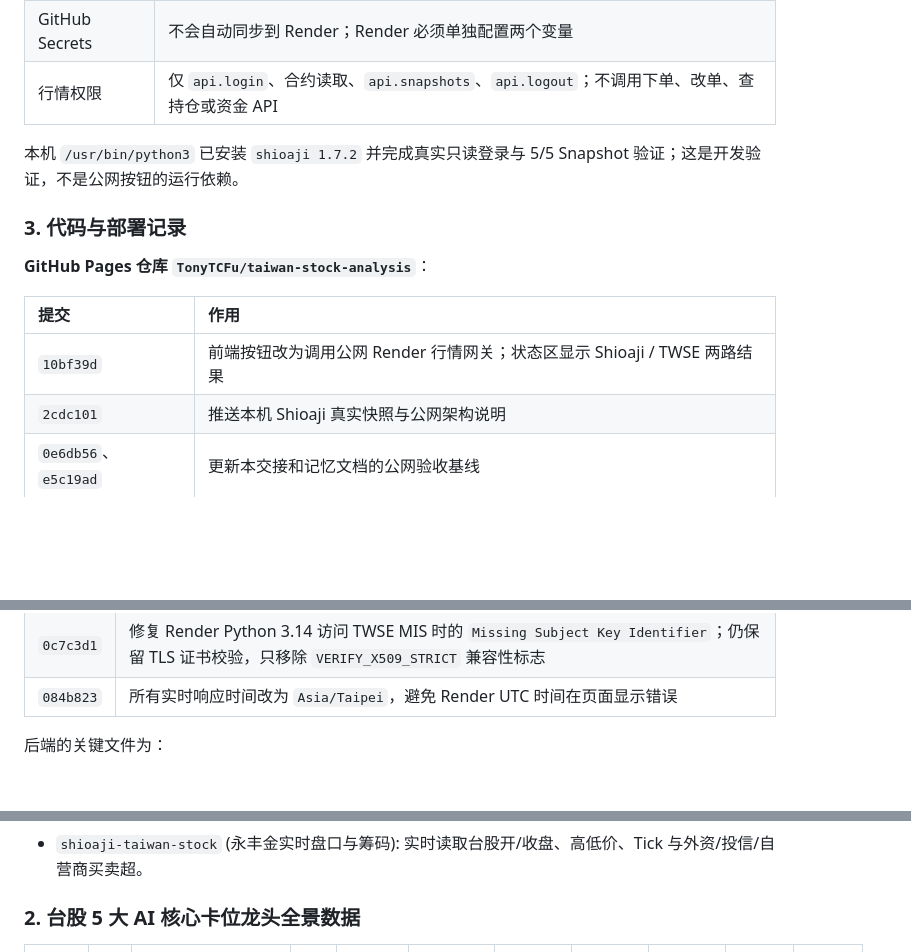
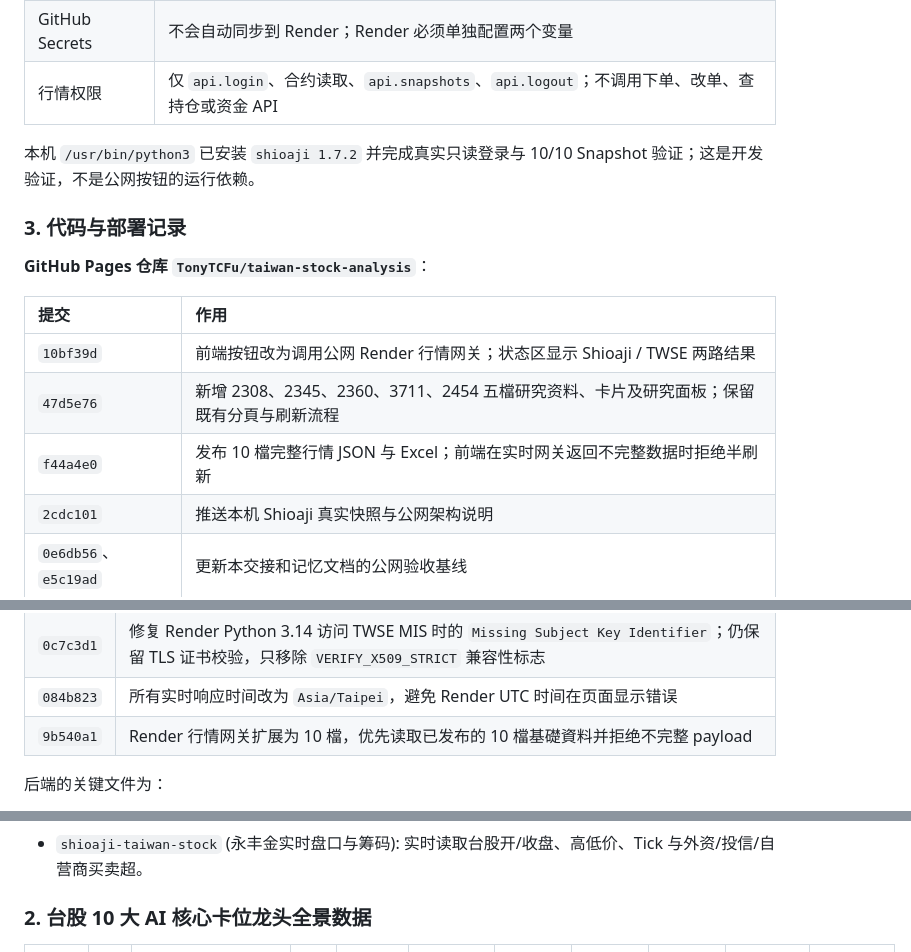
Before and after one commit to TonyTCFu/taiwan-stock-analysis, a Markdown page: HANDOVER.md, 3 parts joined by grey strips. Drawn GitHub-style; blank space fills up the shorter version.

```diff
--- a/HANDOVER.md
+++ b/HANDOVER.md
@@ -48,7 +48,7 @@
 | GitHub Secrets | 不会自动同步到 Render；Render 必须单独配置两个变量 |
 | 行情权限 | 仅 `api.login`、合约读取、`api.snapshots`、`api.logout`；不调用下单、改单、查持仓或资金 API |
 
-本机 `/usr/bin/python3` 已安装 `shioaji 1.7.2` 并完成真实只读登录与 5/5 Snapshot 验证；这是开发验证，不是公网按钮的运行依赖。
+本机 `/usr/bin/python3` 已安装 `shioaji 1.7.2` 并完成真实只读登录与 10/10 Snapshot 验证；这是开发验证，不是公网按钮的运行依赖。
 
 ### 3. 代码与部署记录
 
@@ -57,6 +57,8 @@
 | 提交 | 作用 |
 | :--- | :--- |
 | `10bf39d` | 前端按钮改为调用公网 Render 行情网关；状态区显示 Shioaji / TWSE 两路结果 |
+| `47d5e76` | 新增 2308、2345、2360、3711、2454 五檔研究资料、卡片及研究面板；保留既有分頁与刷新流程 |
+| `f44a4e0` | 发布 10 檔完整行情 JSON 与 Excel；前端在实时网关返回不完整数据时拒绝半刷新 |
 | `2cdc101` | 推送本机 Shioaji 真实快照与公网架构说明 |
 | `0e6db56`、`e5c19ad` | 更新本交接和记忆文档的公网验收基线 |
 
@@ -67,6 +69,7 @@
 | `df49bb7` | 新增 `scripts/live_quotes.py` 与 `POST /api/live-quotes`，加入 CORS 白名单和刷新冷却 |
 | `0c7c3d1` | 修复 Render Python 3.14 访问 TWSE MIS 时的 `Missing Subject Key Identifier`；仍保留 TLS 证书校验，只移除 `VERIFY_X509_STRICT` 兼容性标志 |
 | `084b823` | 所有实时响应时间改为 `Asia/Taipei`，避免 Render UTC 时间在页面显示错误 |
+| `9b540a1` | Render 行情网关扩展为 10 檔，优先读取已发布的 10 檔基礎資料并拒绝不完整 payload |
 
 后端的关键文件为：
 
@@ -103,7 +107,7 @@
 - `serenity-analyst` (九步估值与风控): 执行卡点打分、3 级证据阶梯及 8 个罚分因子扫描。
 - `shioaji-taiwan-stock` (永丰金实时盘口与筹码): 实时读取台股开/收盘、高低价、Tick 与外资/投信/自营商买卖超。
 
-### 2. 台股 5 大 AI 核心卡位龙头全景数据
+### 2. 台股 10 大 AI 核心卡位龙头全景数据
 
 | 代码 | 公司名称 | Serenity 卡位定位 | 评分 | 毛利率 / ROE | 三大法人筹码状态 | 建议买入位 | 波段止盈位 | 长线目标价 | 止损价 | 财报公布日 |
 | :--- | :--- | :--- | :--- | :--- | :--- | :--- | :--- | :--- | :--- | :--- |
```
Also changed, not shown: other parts of HANDOVER.md (+13 -7 lines), MEMORY.md (+14 -3 lines).
